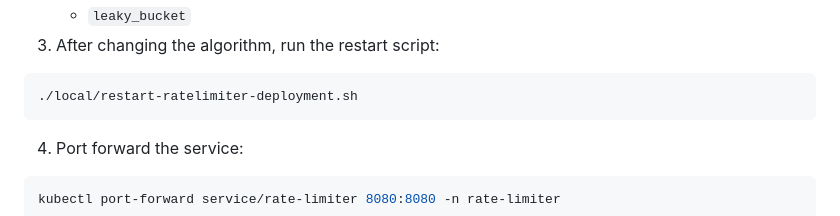
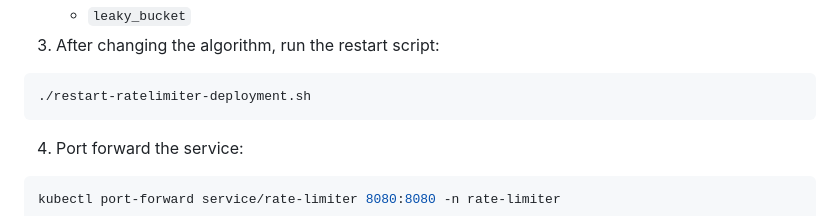
Before and after one commit to hyperscaledesignhub/DesignSystems, a Markdown page: RateLimiter/README.md, the part around the change. GitHub-like rendering.

Commit message:
Fixing typo in Readme file

````diff
--- a/RateLimiter/README.md
+++ b/RateLimiter/README.md
@@ -169,7 +169,7 @@ To change the rate limiting algorithm:
    - `leaky_bucket`
 3. After changing the algorithm, run the restart script:
 ```bash
-./local/restart-ratelimiter-deployment.sh
+./restart-ratelimiter-deployment.sh
 ```
 
 4. Port forward the service:
````
